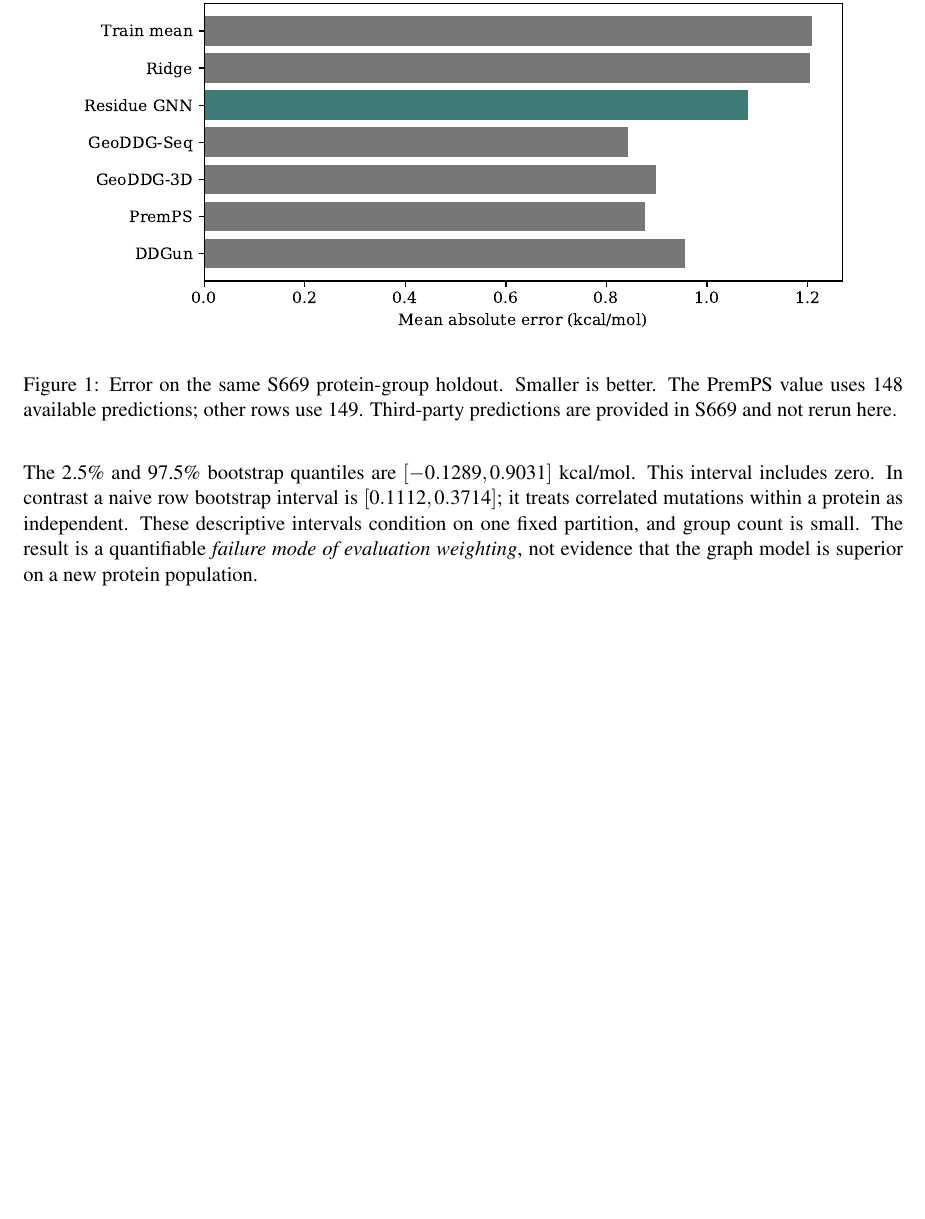
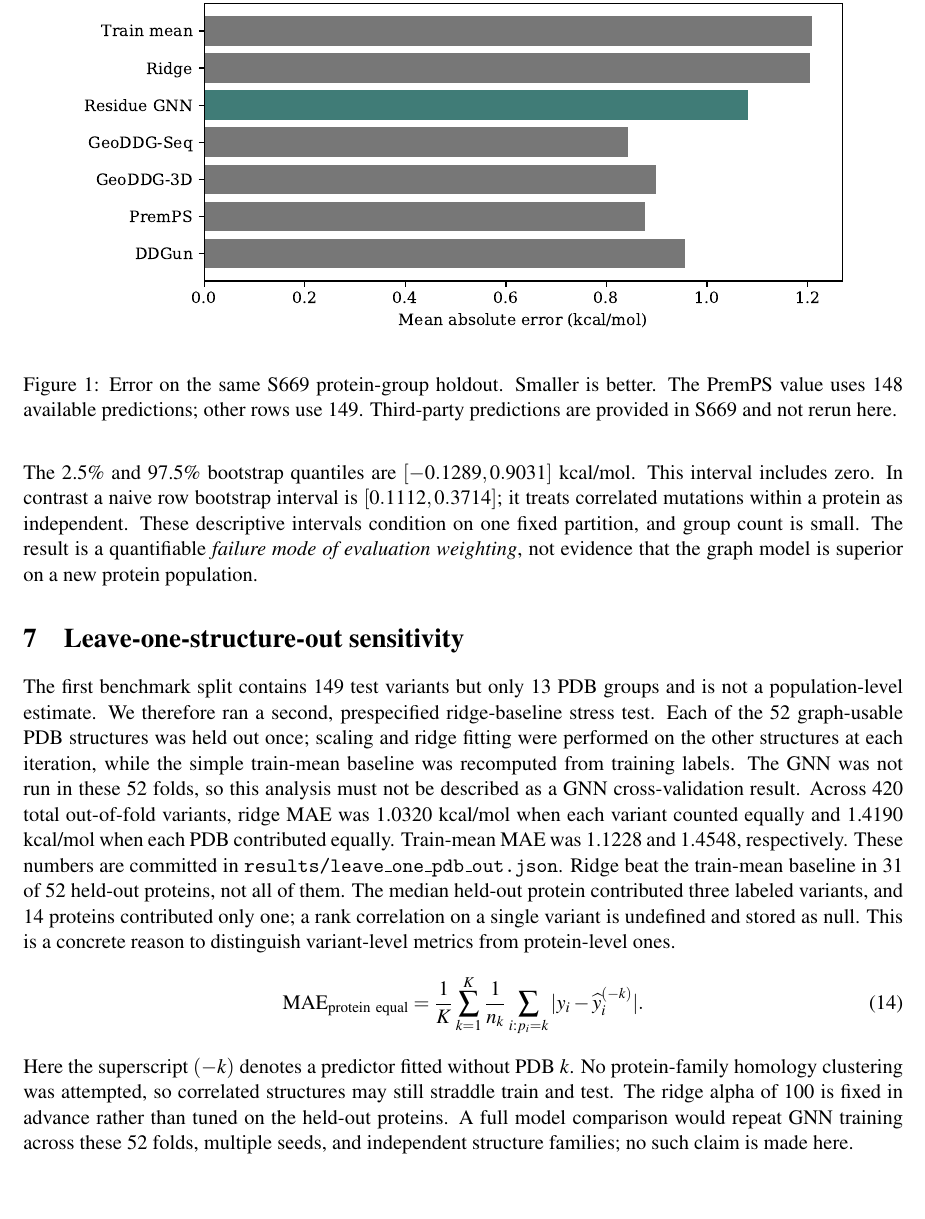
Before and after one commit to uditakankananonononono/mega27-11a-protein-redesign-1-3, a LaTeX paper (paper/manuscript.tex): part of page 4 of 6 before the commit and part of page 4 of 7 after it, cut so that both start at the same text, the shorter picture padded with empty space. Compiled offline with pdfLaTeX.

Commit message:
Add 52-fold protein-wise sensitivity with explicit group-equal metric

```diff
--- a/paper/manuscript.tex
+++ b/paper/manuscript.tex
@@ -51,6 +51,10 @@ Positive values favor the comparator. A row-weighted average and an equal-protei
 The committed audit finds $\overline\delta_{\mathrm{row}}=+0.2395$ and $\overline\delta_{\mathrm{protein}}=+0.3684$ kcal/mol across $K=13$ groups. An exploratory group-bootstrap resamples PDBs with replacement and records the equally weighted group average:
 \begin{equation}\delta^{*(b)}=K^{-1}\sum_{j=1}^K \overline\delta_{g_j^{(b)}},\qquad g_j^{(b)}\sim\mathrm{Unif}\{1,\ldots,K\}.\end{equation}
 The 2.5\% and 97.5\% bootstrap quantiles are $[-0.1289,0.9031]$ kcal/mol. This interval includes zero. In contrast a naive row bootstrap interval is $[0.1112,0.3714]$; it treats correlated mutations within a protein as independent. These descriptive intervals condition on one fixed partition, and group count is small. The result is a quantifiable \emph{failure mode of evaluation weighting}, not evidence that the graph model is superior on a new protein population.
+\section{Leave-one-structure-out sensitivity}
+The first benchmark split contains 149 test variants but only 13 PDB groups and is not a population-level estimate. We therefore ran a second, prespecified ridge-baseline stress test. Each of the 52 graph-usable PDB structures was held out once; scaling and ridge fitting were performed on the other structures at each iteration, while the simple train-mean baseline was recomputed from training labels. The GNN was not run in these 52 folds, so this analysis must not be described as a GNN cross-validation result. Across 420 total out-of-fold variants, ridge MAE was 1.0320 kcal/mol when each variant counted equally and 1.4190 kcal/mol when each PDB contributed equally. Train-mean MAE was 1.1228 and 1.4548, respectively. These numbers are committed in \texttt{results/leave\_one\_pdb\_out.json}. Ridge beat the train-mean baseline in 31 of 52 held-out proteins, not all of them. The median held-out protein contributed three labeled variants, and 14 proteins contributed only one; a rank correlation on a single variant is undefined and stored as null. This is a concrete reason to distinguish variant-level metrics from protein-level ones.
+\begin{equation}\mathrm{MAE}_{\mathrm{protein\ equal}}=\frac1K\sum_{k=1}^K\frac1{n_k}\sum_{i:p_i=k}|y_i-\widehat y_i^{(-k)}|.\end{equation}
+Here the superscript $(-k)$ denotes a predictor fitted without PDB $k$. No protein-family homology clustering was attempted, so correlated structures may still straddle train and test. The ridge alpha of 100 is fixed in advance rather than tuned on the held-out proteins. A full model comparison would repeat GNN training across these 52 folds, multiple seeds, and independent structure families; no such claim is made here.
 \section{FireProtDB as a separate audit, not pooled training}
 For each FireProtDB row with four-character PDB accession and single substitution, we compare the annotated wild-type residue and its original integer position with every resolved chain of its indicated structure. This directly matches 1,470 rows on 74 structures, from 3,865 retained experimental rows across 132 downloaded structures. A direct match is a screen, not an alignment guarantee. When one PDB and substitution have repeated DDG readings of both signs, we call the pair \emph{sign-discordant} rather than contradictory. We count 147 PDB/substitution pairs of this kind; the committed audit finds 88 pairs with at least one sign disagreement even under the same recorded pH and experimental temperature. This is not proof that the same physical experiment was repeated: the database may combine distinct constructs, publication measures or metadata omissions.
 \begin{figure}[ht]\centering\includegraphics[width=.9\linewidth]{figure_fireprot.pdf}\caption{Among the largest accession groups, eligible experimental rows and direct PDB-residue-number matches differ sharply. Gray indicates direct matches, not independent experimental validation.}\end{figure}
```
Also changed, not shown: paper/manuscript.pdf.
